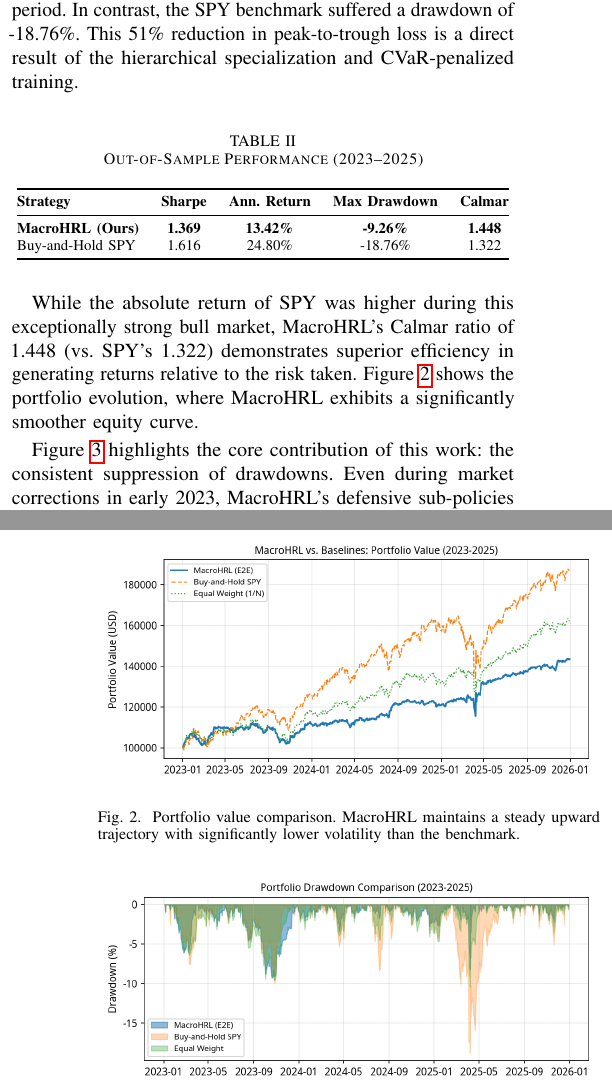
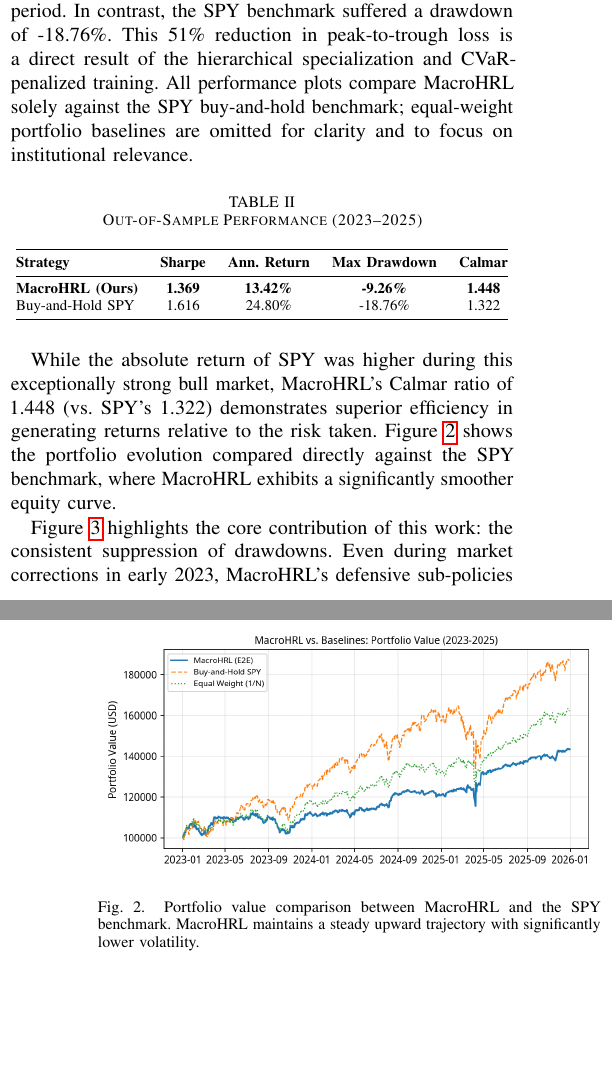
Before and after one commit to PLIAN78/MacroHRL, a LaTeX paper (cucai_macrohrl_final.tex): two parts of the columns of pages 2 and 3 of 3, joined at a grey line, cut so that both start at the same text, the shorter picture padded with empty space. Compiled offline with pdfLaTeX.

Commit message:
fixed some writing

```diff
--- a/cucai_macrohrl_final.tex
+++ b/cucai_macrohrl_final.tex
@@ -102,7 +102,7 @@ Risk-Aversion ($\lambda$) & -- & 0.1 \\
 
 \subsection{Drawdown and Risk Analysis}
 The primary metric for MacroHRL is its ability to mitigate downside risk. As shown in Table \ref{tab:results}, MacroHRL achieves a maximum drawdown of only -9.26\% during the 2023--2025 test period. In contrast, the SPY benchmark suffered a drawdown of -18.76\%. This 51\% reduction in peak-to-trough loss is a direct result of the hierarchical specialization and CVaR-penalized training.
-
+All performance plots compare MacroHRL solely against the SPY buy-and-hold benchmark; equal-weight portfolio baselines are omitted for clarity and to focus on institutional relevance.
 \begin{table}[h]
 \centering
 \caption{Out-of-Sample Performance (2023--2025)}
@@ -119,12 +119,11 @@ Buy-and-Hold SPY & 1.616 & 24.80\% & -18.76\% & 1.322 \\
 }
 \end{table}
 
-While the absolute return of SPY was higher during this exceptionally strong bull market, MacroHRL's Calmar ratio of 1.448 (vs. SPY's 1.322) demonstrates superior efficiency in generating returns relative to the risk taken. Figure \ref{fig:pv} shows the portfolio evolution, where MacroHRL exhibits a significantly smoother equity curve.
-
+While the absolute return of SPY was higher during this exceptionally strong bull market, MacroHRL's Calmar ratio of 1.448 (vs. SPY's 1.322) demonstrates superior efficiency in generating returns relative to the risk taken. Figure \ref{fig:pv} shows the portfolio evolution compared directly against the SPY benchmark, where MacroHRL exhibits a significantly smoother equity curve.
 \begin{figure}[h]
 \centering
 \includegraphics[width=\columnwidth]{figures/fig1_portfolio_values.png}
-\caption{Portfolio value comparison. MacroHRL maintains a steady upward trajectory with significantly lower volatility than the benchmark.}
+\caption{Portfolio value comparison between MacroHRL and the SPY benchmark. MacroHRL maintains a steady upward trajectory with significantly lower volatility.}
 \label{fig:pv}
 \end{figure}
 
@@ -133,7 +132,7 @@ Figure \ref{fig:dd} highlights the core contribution of this work: the consisten
 \begin{figure}[h]
 \centering
 \includegraphics[width=\columnwidth]{figures/fig2_drawdown.png}
-\caption{Drawdown comparison. MacroHRL consistently limits downside exposure, maintaining a maximum drawdown less than half that of the SPY benchmark.}
+\caption{Drawdown comparison between MacroHRL and the SPY benchmark. MacroHRL consistently limits downside exposure, maintaining a maximum drawdown less than half that of SPY.}
 \label{fig:dd}
 \end{figure}
 
```
